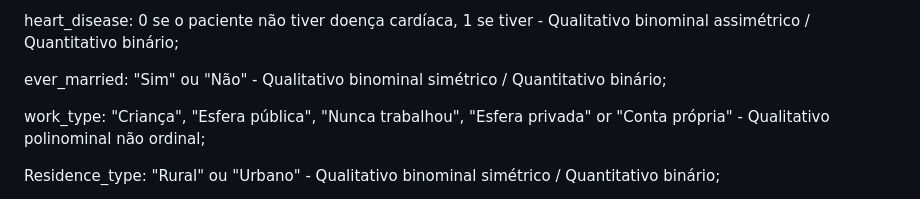
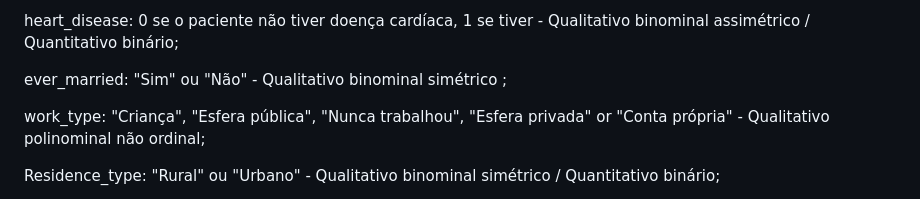
Before and after one commit to ICEI-PUC-Minas-PMV-SI/pmv-si-2024-1-pe7-t1-saude, a Markdown page: docs/construindo-modelos.md, the part around the change. GitHub-like rendering.

```diff
--- a/docs/construindo-modelos.md
+++ b/docs/construindo-modelos.md
@@ -16,7 +16,7 @@ hypertension: 0 se o paciente não tiver hipertensão, 1 se tiver - Qualitativo
 
 heart_disease: 0 se o paciente não tiver doença cardíaca, 1 se tiver - Qualitativo binominal assimétrico / Quantitativo binário;
 
-ever_married: "Sim" ou "Não" - Qualitativo binominal simétrico / Quantitativo binário;
+ever_married: "Sim" ou "Não" - Qualitativo binominal simétrico ;
 
 work_type: "Criança", "Esfera pública", "Nunca trabalhou", "Esfera privada" or "Conta própria" - Qualitativo polinominal não ordinal;
 
```
